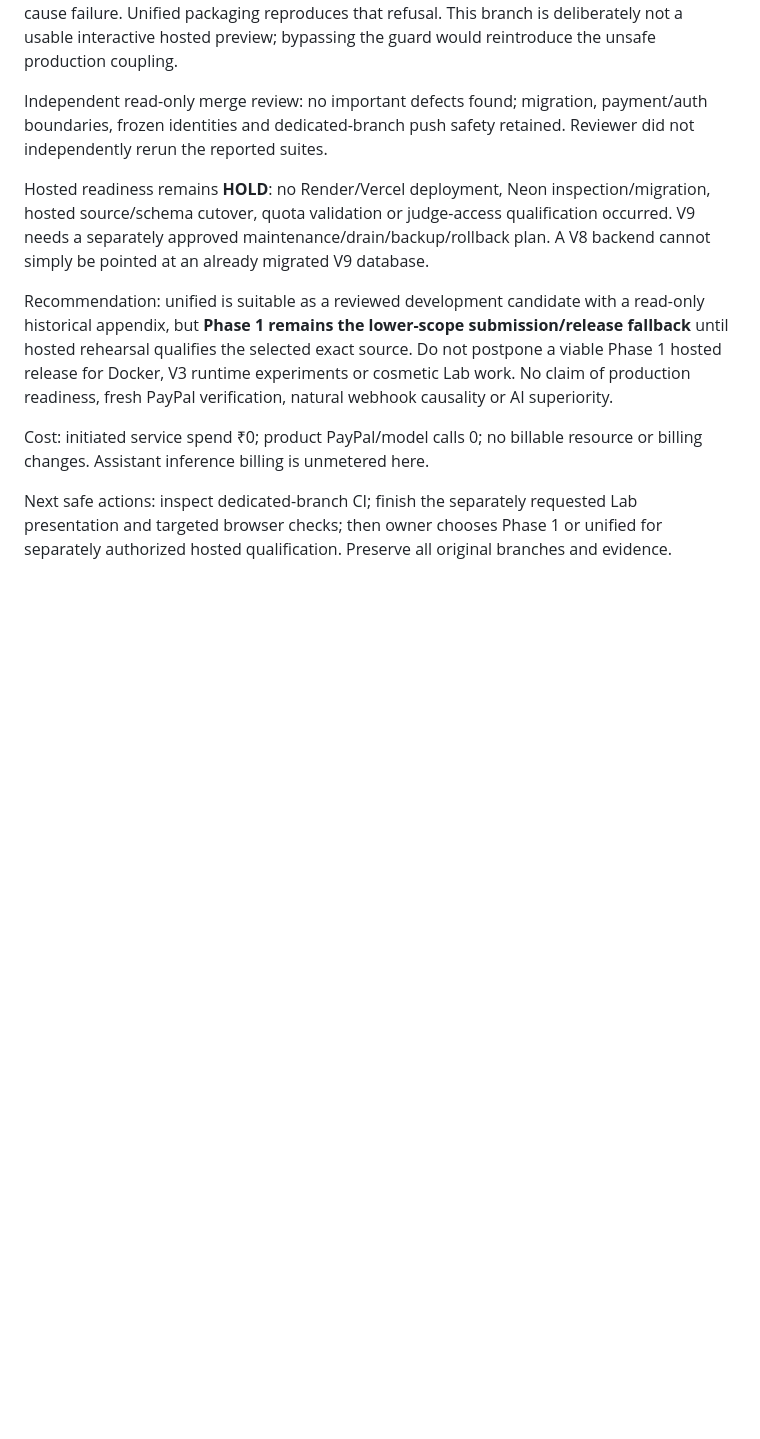
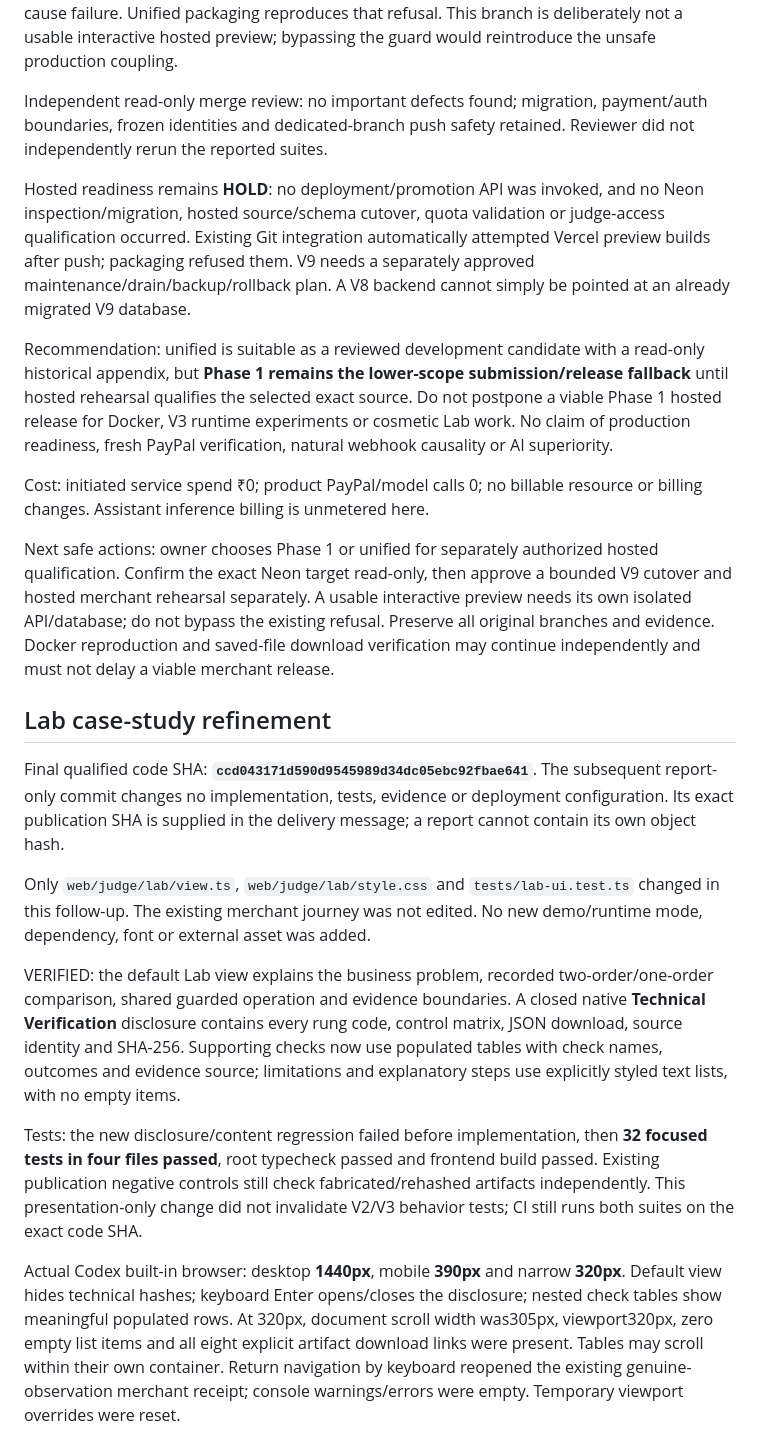
Before and after one commit to ANIRUDDH-001/OrderTruth, a Markdown page: reports/PHASE3_UNIFIED_INTEGRATION.md, the part around one of its changes. Drawn GitHub-style; blank space fills up the shorter version.

Commit message:
docs: record unified qualification and Lab evidence

```diff
--- a/reports/PHASE3_UNIFIED_INTEGRATION.md
+++ b/reports/PHASE3_UNIFIED_INTEGRATION.md
@@ -73,10 +73,23 @@ The supplied Vercel log is an **expected safety rejection** on Phase 1: builds s
 
 Independent read-only merge review: no important defects found; migration, payment/auth boundaries, frozen identities and dedicated-branch push safety retained. Reviewer did not independently rerun the reported suites.
 
-Hosted readiness remains **HOLD**: no Render/Vercel deployment, Neon inspection/migration, hosted source/schema cutover, quota validation or judge-access qualification occurred. V9 needs a separately approved maintenance/drain/backup/rollback plan. A V8 backend cannot simply be pointed at an already migrated V9 database.
+Hosted readiness remains **HOLD**: no deployment/promotion API was invoked, and no Neon inspection/migration, hosted source/schema cutover, quota validation or judge-access qualification occurred. Existing Git integration automatically attempted Vercel preview builds after push; packaging refused them. V9 needs a separately approved maintenance/drain/backup/rollback plan. A V8 backend cannot simply be pointed at an already migrated V9 database.
 
 Recommendation: unified is suitable as a reviewed development candidate with a read-only historical appendix, but **Phase 1 remains the lower-scope submission/release fallback** until hosted rehearsal qualifies the selected exact source. Do not postpone a viable Phase 1 hosted release for Docker, V3 runtime experiments or cosmetic Lab work. No claim of production readiness, fresh PayPal verification, natural webhook causality or AI superiority.
 
 Cost: initiated service spend ₹0; product PayPal/model calls 0; no billable resource or billing changes. Assistant inference billing is unmetered here.
 
-Next safe actions: inspect dedicated-branch CI; finish the separately requested Lab presentation and targeted browser checks; then owner chooses Phase 1 or unified for separately authorized hosted qualification. Preserve all original branches and evidence.
+Next safe actions: owner chooses Phase 1 or unified for separately authorized hosted qualification. Confirm the exact Neon target read-only, then approve a bounded V9 cutover and hosted merchant rehearsal separately. A usable interactive preview needs its own isolated API/database; do not bypass the existing refusal. Preserve all original branches and evidence. Docker reproduction and saved-file download verification may continue independently and must not delay a viable merchant release.
+
+## Lab case-study refinement
+
+Final qualified code SHA: **`ccd043171d590d9545989d34dc05ebc92fbae641`**. The subsequent report-only commit changes no implementation, tests, evidence or deployment configuration. Its exact publication SHA is supplied in the delivery message; a report cannot contain its own object hash.
+
+Only `web/judge/lab/view.ts`, `web/judge/lab/style.css` and `tests/lab-ui.test.ts` changed in this follow-up. The existing merchant journey was not edited. No new demo/runtime mode, dependency, font or external asset was added.
+
+VERIFIED: the default Lab view explains the business problem, recorded two-order/one-order comparison, shared guarded operation and evidence boundaries. A closed native **Technical Verification** disclosure contains every rung code, control matrix, JSON download, source identity and SHA-256. Supporting checks now use populated tables with check names, outcomes and evidence source; limitations and explanatory steps use explicitly styled text lists, with no empty items.
+
+Tests: the new disclosure/content regression failed before implementation, then **32 focused tests in four files passed**, root typecheck passed and frontend build passed. Existing publication negative controls still check fabricated/rehashed artifacts independently. This presentation-only change did not invalidate V2/V3 behavior tests; CI still runs both suites on the exact code SHA.
+
+Actual Codex built-in browser: desktop **1440px**, mobile **390px** and narrow **320px**. Default view hides technical hashes; keyboard Enter opens/closes the disclosure; nested check tables show meaningful populated rows. At 320px, document scroll width was305px, viewport320px, zero empty list items and all eight explicit artifact download links were present. Tables may scroll within their own container. Return navigation by keyboard reopened the existing genuine-observation merchant receipt; console warnings/errors were empty. Temporary viewport overrides were reset.
+
```
Also changed, not shown: other parts of reports/PHASE3_UNIFIED_INTEGRATION.md (+12 -1 lines).
